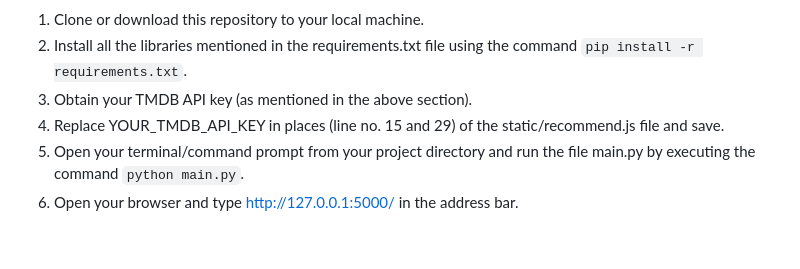
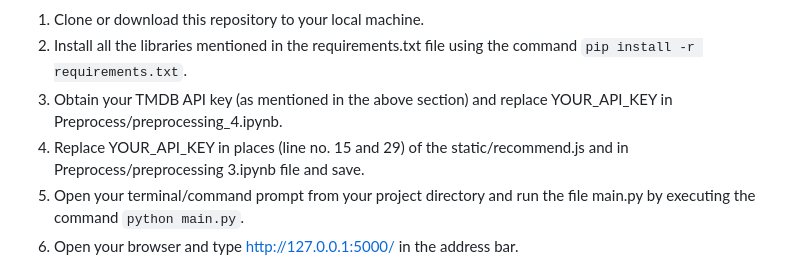
Before and after one commit to AhteshamKamal/MoviePulse-Collaborate, a Markdown page: README.md, the part around the change. Drawn GitHub-style; blank space fills up the shorter version.

```diff
--- a/README.md
+++ b/README.md
@@ -36,8 +36,8 @@ The movie details, including title, genre, runtime, rating, poster, etc., are fe
 
 1. Clone or download this repository to your local machine.
 2. Install all the libraries mentioned in the requirements.txt file using the command `pip install -r requirements.txt`.
-3. Obtain your TMDB API key (as mentioned in the above section).
-4. Replace YOUR_TMDB_API_KEY in places (line no. 15 and 29) of the static/recommend.js file and save.
+3. Obtain your TMDB API key (as mentioned in the above section) and replace YOUR_API_KEY in Preprocess/preprocessing_4.ipynb.
+4. Replace YOUR_API_KEY in places (line no. 15 and 29) of the static/recommend.js and in Preprocess/preprocessing 3.ipynb file and save.
 5. Open your terminal/command prompt from your project directory and run the file main.py by executing the command `python main.py`.
 6. Open your browser and type http://127.0.0.1:5000/ in the address bar.
 
```
